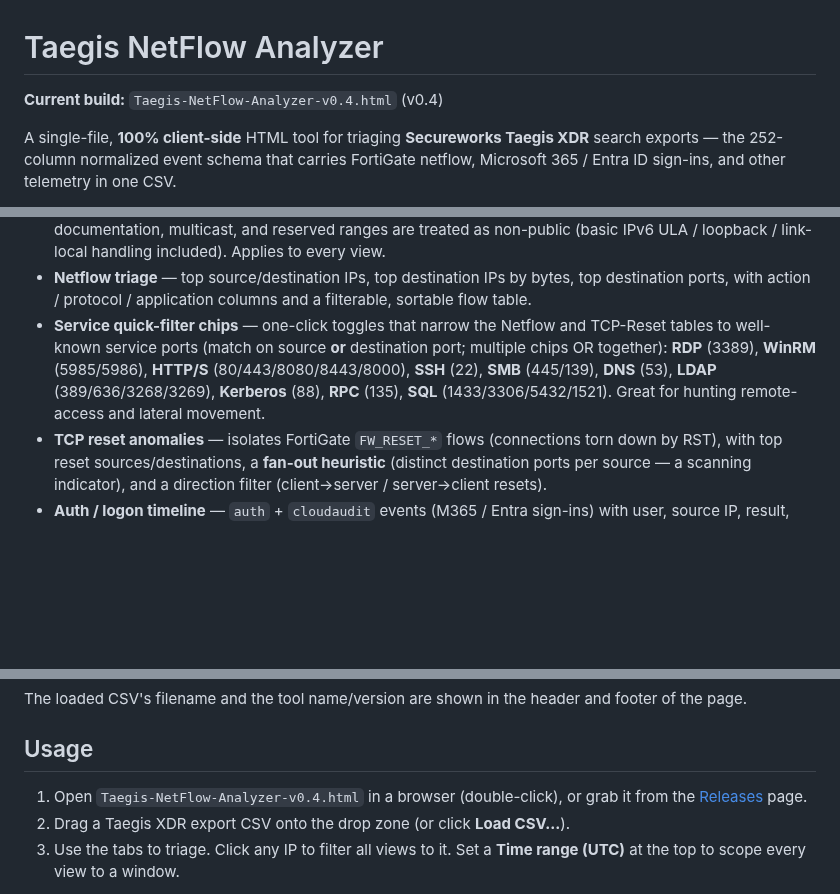
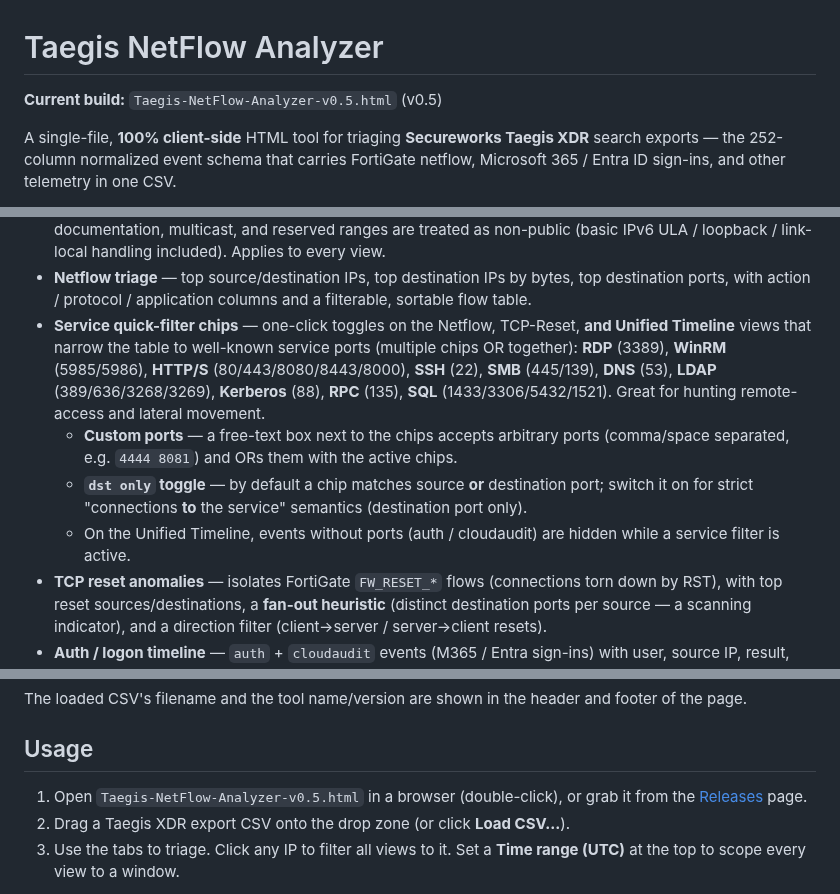
Before and after one commit to bpmorris22/taegis-xdr-analyzer, a Markdown page: README.md, 3 parts joined by grey strips. Rendered like a GitHub page; blank space fills up the shorter version.

```diff
--- a/README.md
+++ b/README.md
@@ -1,6 +1,6 @@
 # Taegis NetFlow Analyzer
 
-**Current build:** `Taegis-NetFlow-Analyzer-v0.4.html` (v0.4)
+**Current build:** `Taegis-NetFlow-Analyzer-v0.5.html` (v0.5)
 
 A single-file, **100% client-side** HTML tool for triaging **Secureworks Taegis XDR**
 search exports — the 252-column normalized event schema that carries FortiGate
@@ -48,12 +48,19 @@ _All screenshots use the fully synthetic sample in [`sample/`](sample/) — ever
 - **Netflow triage** — top source/destination IPs, top destination IPs by bytes,
   top destination ports, with action / protocol / application columns and a
   filterable, sortable flow table.
-- **Service quick-filter chips** — one-click toggles that narrow the Netflow and
-  TCP-Reset tables to well-known service ports (match on source **or** destination
-  port; multiple chips OR together): **RDP** (3389), **WinRM** (5985/5986),
+- **Service quick-filter chips** — one-click toggles on the Netflow, TCP-Reset,
+  **and Unified Timeline** views that narrow the table to well-known service ports
+  (multiple chips OR together): **RDP** (3389), **WinRM** (5985/5986),
   **HTTP/S** (80/443/8080/8443/8000), **SSH** (22), **SMB** (445/139), **DNS** (53),
   **LDAP** (389/636/3268/3269), **Kerberos** (88), **RPC** (135), **SQL**
   (1433/3306/5432/1521). Great for hunting remote-access and lateral movement.
+  - **Custom ports** — a free-text box next to the chips accepts arbitrary ports
+    (comma/space separated, e.g. `4444 8081`) and ORs them with the active chips.
+  - **`dst only` toggle** — by default a chip matches source **or** destination
+    port; switch it on for strict "connections **to** the service" semantics
+    (destination port only).
+  - On the Unified Timeline, events without ports (auth / cloudaudit) are hidden
+    while a service filter is active.
 - **TCP reset anomalies** — isolates FortiGate `FW_RESET_*` flows (connections
   torn down by RST), with top reset sources/destinations, a **fan-out heuristic**
   (distinct destination ports per source — a scanning indicator), and a
@@ -71,7 +78,7 @@ footer of the page.
 
 ## Usage
 
-1. Open `Taegis-NetFlow-Analyzer-v0.4.html` in a browser (double-click), or grab
+1. Open `Taegis-NetFlow-Analyzer-v0.5.html` in a browser (double-click), or grab
    it from the [Releases](../../releases/latest) page.
 2. Drag a Taegis XDR export CSV onto the drop zone (or click **Load CSV…**).
 3. Use the tabs to triage. Click any IP to filter all views to it. Set a
```
Also changed, not shown: other parts of README.md (+1 -1 lines), assets/01-opening.png, assets/02-netflow-synthetic.png, assets/03-tcp-reset-anomalies.png, assets/04-service-filter.png, 2 other files.
